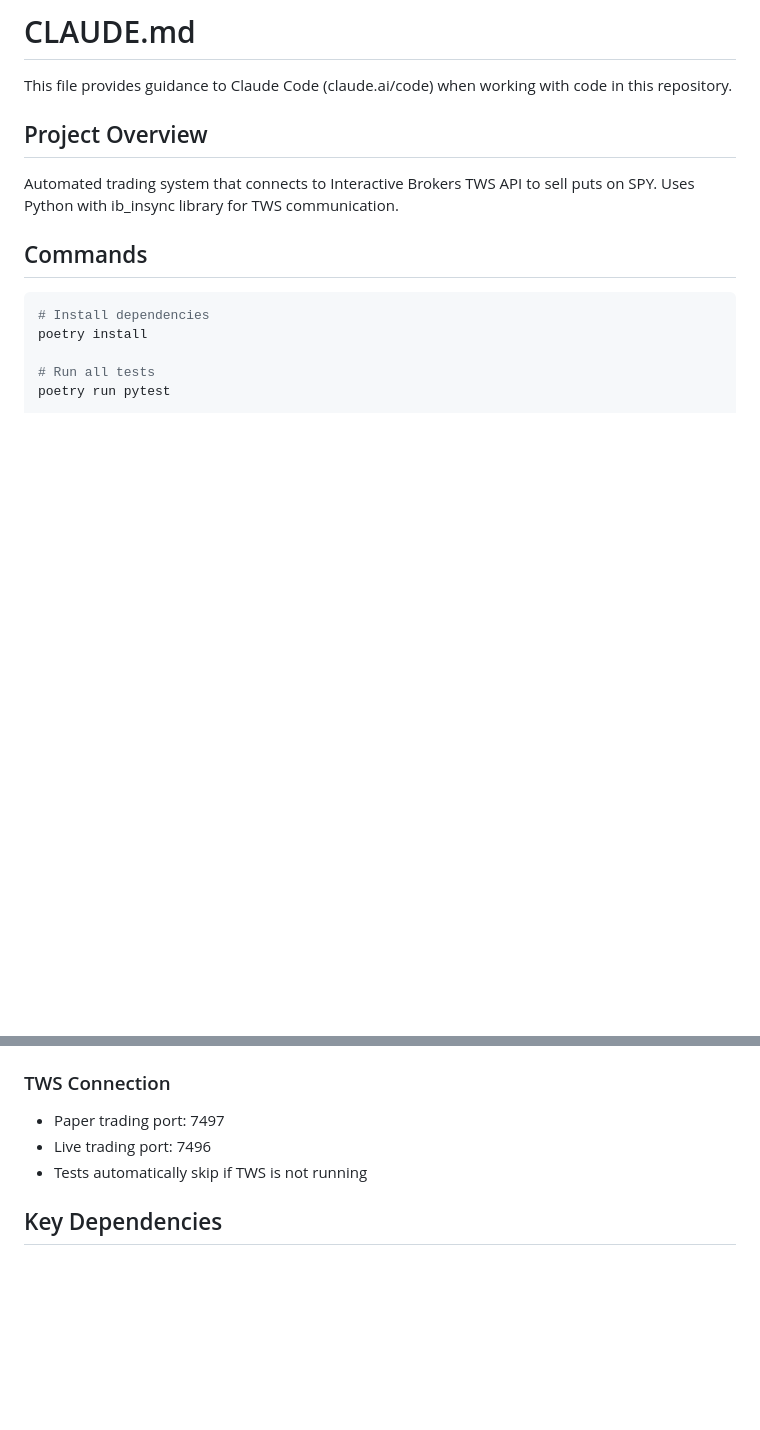
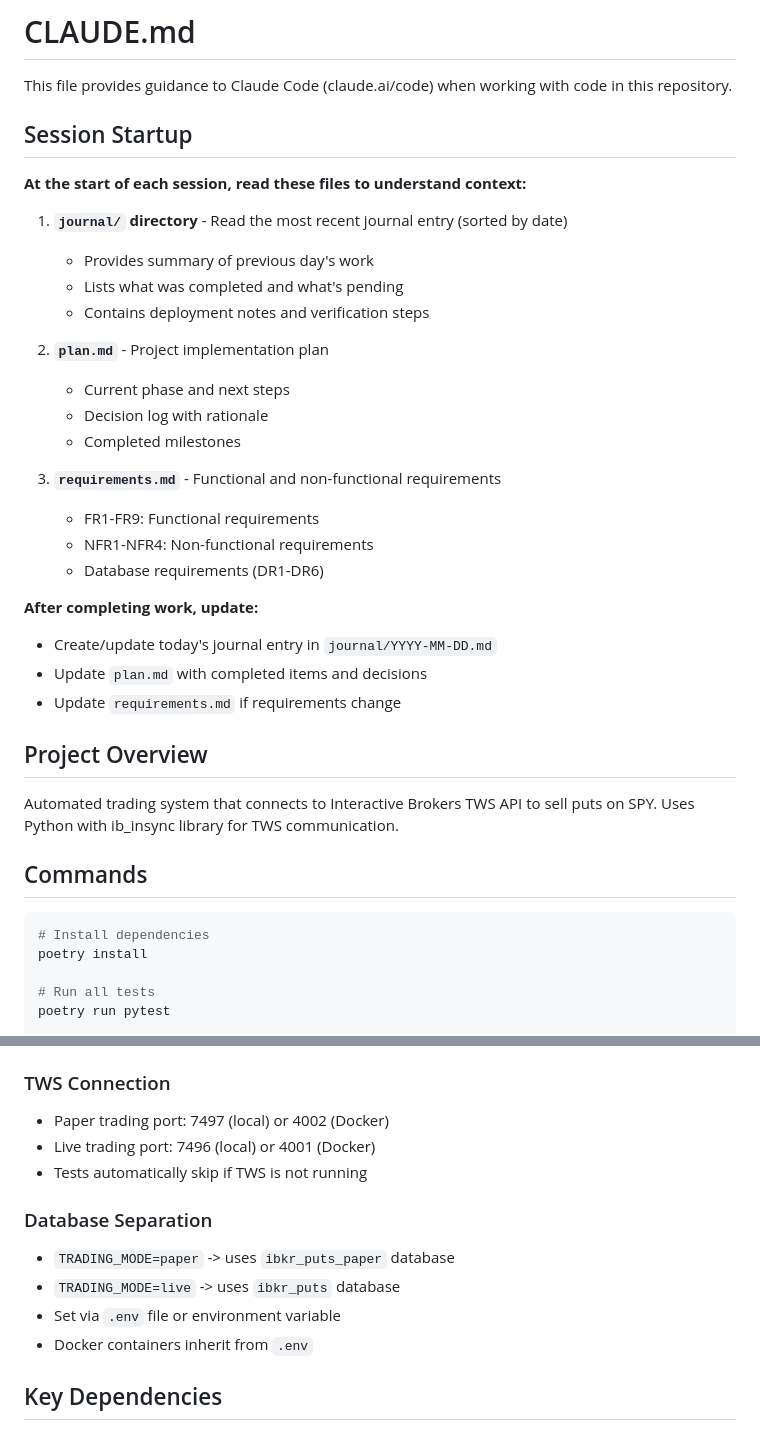
Before and after one commit to WalkerWalker/ibkr-spy-puts, a Markdown page: CLAUDE.md, 2 parts joined by grey strips. GitHub-like rendering; blank space fills up the shorter version.

Commit message:
Update CLAUDE.md with session startup instructions
- Add instructions to read journal, plan.md, requirements.md at session start
- Add instructions to update journal after completing work
- Document database separation (paper vs live)
- Update TWS port documentation for Docker

Co-Authored-By: Claude Opus 4.5 <noreply@anthropic.com>

```diff
--- a/CLAUDE.md
+++ b/CLAUDE.md
@@ -1,6 +1,30 @@
 # CLAUDE.md
 
 This file provides guidance to Claude Code (claude.ai/code) when working with code in this repository.
+
+## Session Startup
+
+**At the start of each session, read these files to understand context:**
+
+1. **`journal/` directory** - Read the most recent journal entry (sorted by date)
+   - Provides summary of previous day's work
+   - Lists what was completed and what's pending
+   - Contains deployment notes and verification steps
+
+2. **`plan.md`** - Project implementation plan
+   - Current phase and next steps
+   - Decision log with rationale
+   - Completed milestones
+
+3. **`requirements.md`** - Functional and non-functional requirements
+   - FR1-FR9: Functional requirements
+   - NFR1-NFR4: Non-functional requirements
+   - Database requirements (DR1-DR6)
+
+**After completing work, update:**
+- Create/update today's journal entry in `journal/YYYY-MM-DD.md`
+- Update `plan.md` with completed items and decisions
+- Update `requirements.md` if requirements change
 
 ## Project Overview
 
@@ -39,9 +63,15 @@ poetry run pytest tests/test_environment.py::TestPythonEnvironment::test_python_
 - Key methods: `connect()`, `disconnect()`, `get_spy_price()`, `get_account_summary()`
 
 ### TWS Connection
-- Paper trading port: 7497
-- Live trading port: 7496
+- Paper trading port: 7497 (local) or 4002 (Docker)
+- Live trading port: 7496 (local) or 4001 (Docker)
 - Tests automatically skip if TWS is not running
+
+### Database Separation
+- `TRADING_MODE=paper` -> uses `ibkr_puts_paper` database
+- `TRADING_MODE=live` -> uses `ibkr_puts` database
+- Set via `.env` file or environment variable
+- Docker containers inherit from `.env`
 
 ## Key Dependencies
 
```
